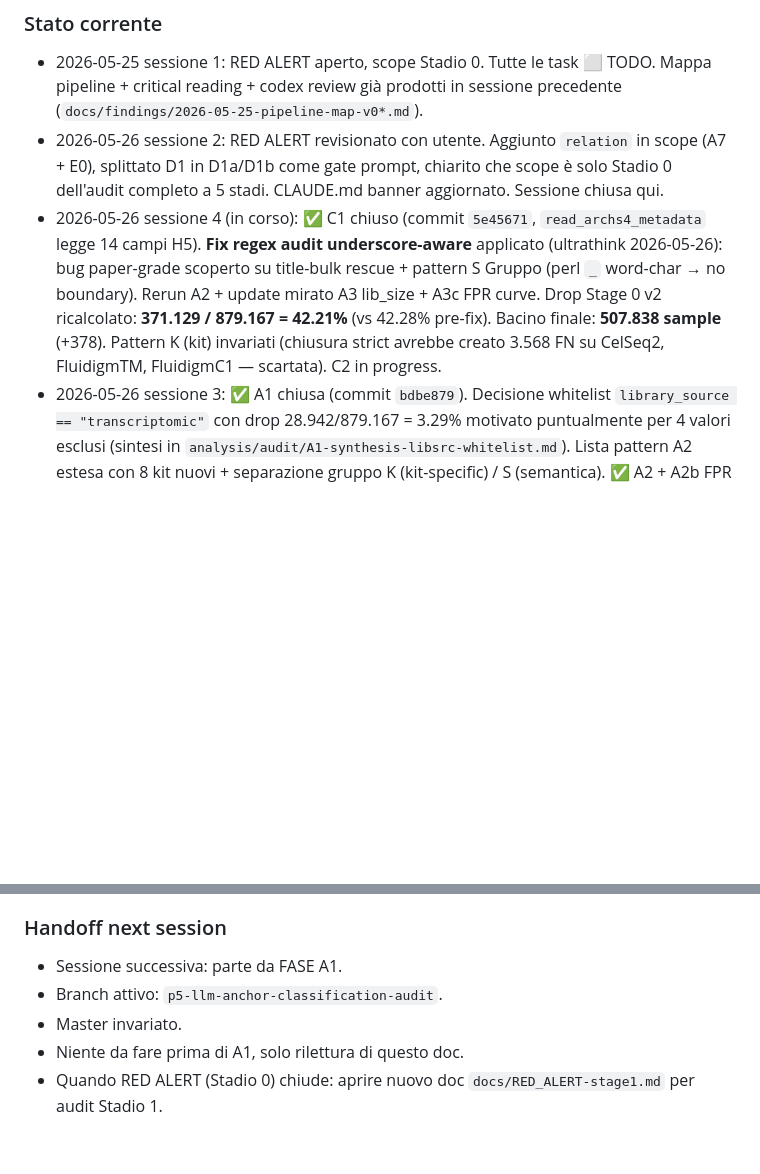
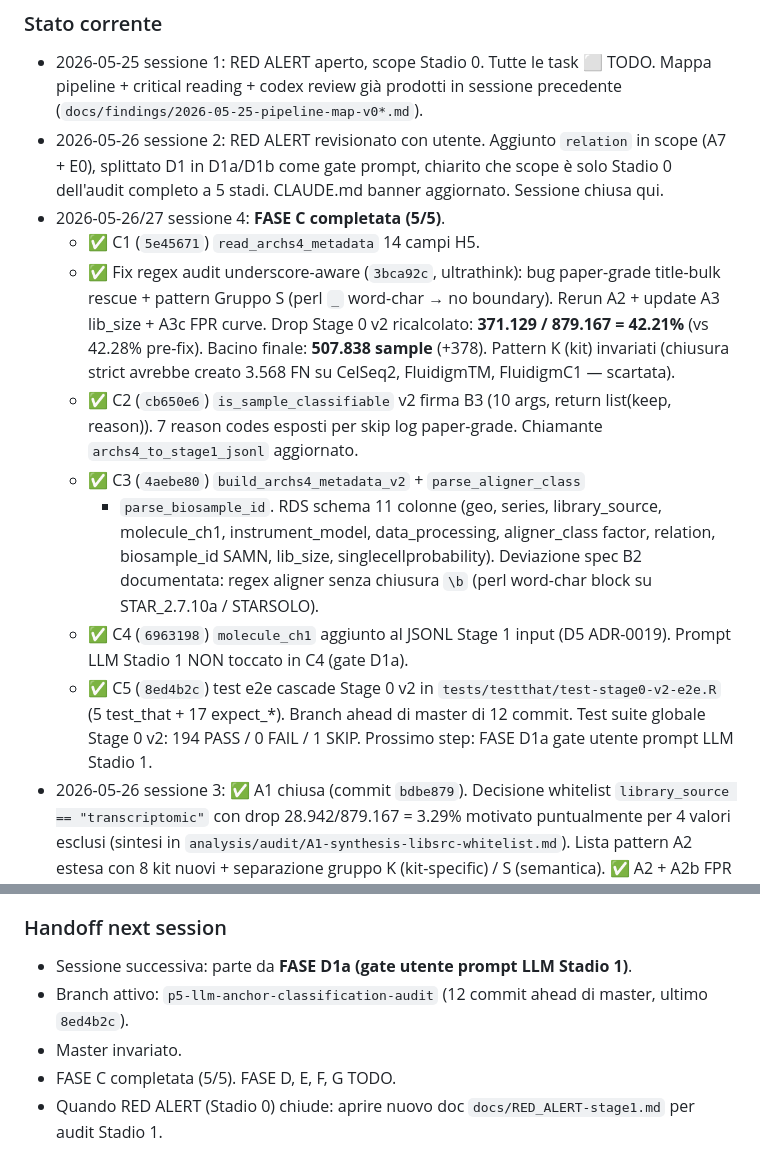
Before and after one commit to UBESP-DCTV/simulomicsr, a Markdown page: docs/RED_ALERT.md, 2 parts joined by grey strips. Rendered like a GitHub page; blank space fills up the shorter version.

```diff
--- a/docs/RED_ALERT.md
+++ b/docs/RED_ALERT.md
@@ -852,15 +852,32 @@ ALERT per Stadio 1 audit nella sessione successiva.
   `relation` in scope (A7 + E0), splittato D1 in D1a/D1b come gate
   prompt, chiarito che scope è solo Stadio 0 dell'audit completo a
   5 stadi. CLAUDE.md banner aggiornato. Sessione chiusa qui.
-- 2026-05-26 sessione 4 (in corso): ✅ C1 chiuso (commit `5e45671`,
-  `read_archs4_metadata` legge 14 campi H5). **Fix regex audit
-  underscore-aware** applicato (ultrathink 2026-05-26): bug paper-grade
-  scoperto su title-bulk rescue + pattern S Gruppo (perl `_` word-char
-  → no boundary). Rerun A2 + update mirato A3 lib_size + A3c FPR curve.
-  Drop Stage 0 v2 ricalcolato: **371.129 / 879.167 = 42.21%** (vs 42.28%
-  pre-fix). Bacino finale: **507.838 sample** (+378). Pattern K (kit)
-  invariati (chiusura strict avrebbe creato 3.568 FN su CelSeq2,
-  FluidigmTM, FluidigmC1 — scartata). C2 in progress.
+- 2026-05-26/27 sessione 4: **FASE C completata (5/5)**.
+  - ✅ C1 (`5e45671`) `read_archs4_metadata` 14 campi H5.
+  - ✅ Fix regex audit underscore-aware (`3bca92c`, ultrathink): bug
+    paper-grade title-bulk rescue + pattern Gruppo S (perl `_` word-char
+    → no boundary). Rerun A2 + update A3 lib_size + A3c FPR curve.
+    Drop Stage 0 v2 ricalcolato: **371.129 / 879.167 = 42.21%** (vs
+    42.28% pre-fix). Bacino finale: **507.838 sample** (+378). Pattern
+    K (kit) invariati (chiusura strict avrebbe creato 3.568 FN su
+    CelSeq2, FluidigmTM, FluidigmC1 — scartata).
+  - ✅ C2 (`cb650e6`) `is_sample_classifiable` v2 firma B3 (10 args,
+    return list(keep, reason)). 7 reason codes esposti per skip log
+    paper-grade. Chiamante `archs4_to_stage1_jsonl` aggiornato.
+  - ✅ C3 (`4aebe80`) `build_archs4_metadata_v2` + `parse_aligner_class`
+    + `parse_biosample_id`. RDS schema 11 colonne (geo, series,
+    library_source, molecule_ch1, instrument_model, data_processing,
+    aligner_class factor, relation, biosample_id SAMN, lib_size,
+    singlecellprobability). Deviazione spec B2 documentata: regex
+    aligner senza chiusura `\b` (perl word-char block su STAR_2.7.10a /
+    STARSOLO).
+  - ✅ C4 (`6963198`) `molecule_ch1` aggiunto al JSONL Stage 1 input
+    (D5 ADR-0019). Prompt LLM Stadio 1 NON toccato in C4 (gate D1a).
+  - ✅ C5 (`8ed4b2c`) test e2e cascade Stage 0 v2 in
+    `tests/testthat/test-stage0-v2-e2e.R` (5 test_that + 17 expect_*).
+  Branch ahead di master di 12 commit. Test suite globale Stage 0 v2:
+  194 PASS / 0 FAIL / 1 SKIP. Prossimo step: FASE D1a gate utente
+  prompt LLM Stadio 1.
 - 2026-05-26 sessione 3: ✅ A1 chiusa (commit `bdbe879`). Decisione
   whitelist `library_source == "transcriptomic"` con drop 28.942/879.167
   = 3.29% motivato puntualmente per 4 valori esclusi (sintesi in
@@ -911,9 +928,10 @@ ALERT per Stadio 1 audit nella sessione successiva.
 
 ### Handoff next session
 
-- Sessione successiva: parte da FASE A1.
-- Branch attivo: `p5-llm-anchor-classification-audit`.
+- Sessione successiva: parte da **FASE D1a (gate utente prompt LLM Stadio 1)**.
+- Branch attivo: `p5-llm-anchor-classification-audit` (12 commit ahead di
+  master, ultimo `8ed4b2c`).
 - Master invariato.
-- Niente da fare prima di A1, solo rilettura di questo doc.
+- FASE C completata (5/5). FASE D, E, F, G TODO.
 - Quando RED ALERT (Stadio 0) chiude: aprire nuovo doc
   `docs/RED_ALERT-stage1.md` per audit Stadio 1.
```
Also changed, not shown: other parts of docs/RED_ALERT.md (+5 -5 lines), CLAUDE.md (+13 -13 lines).
